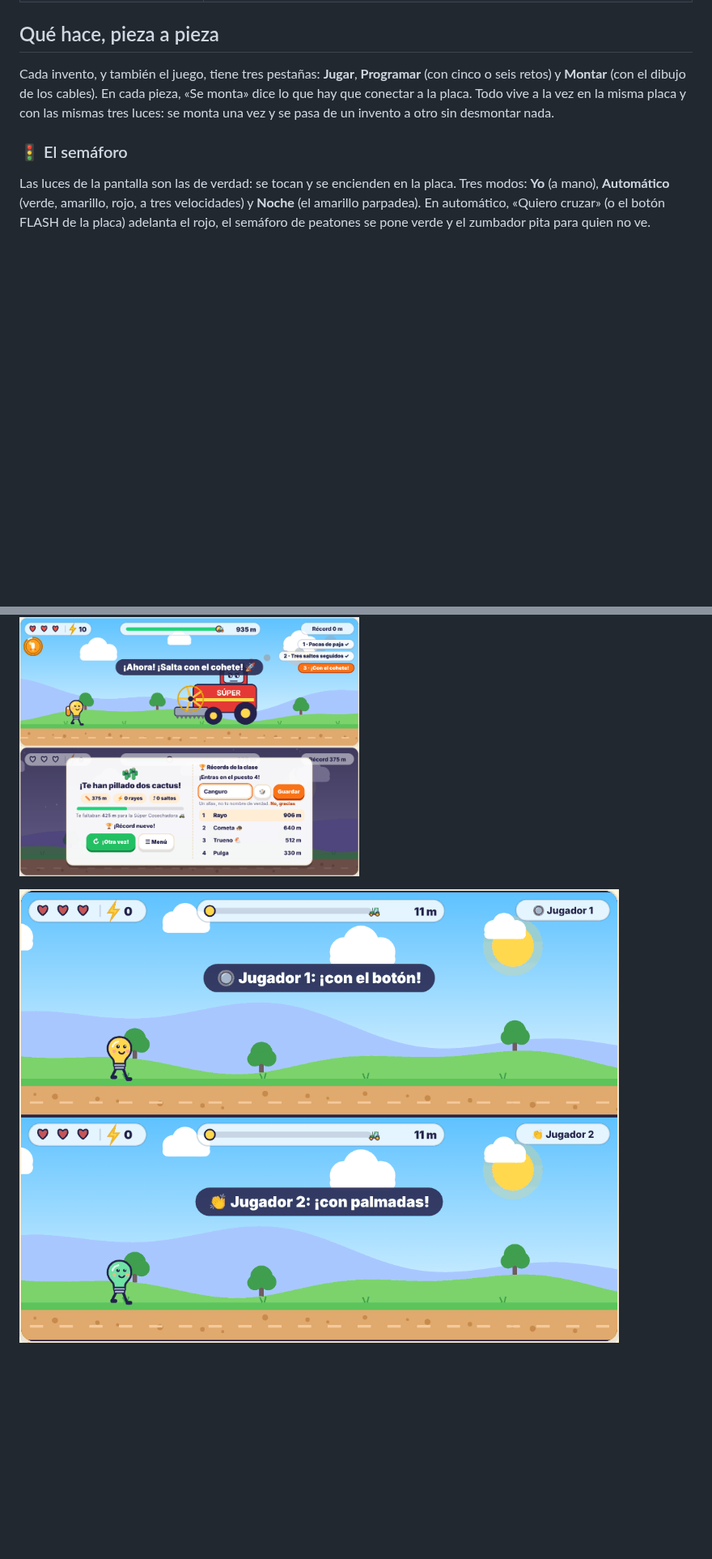
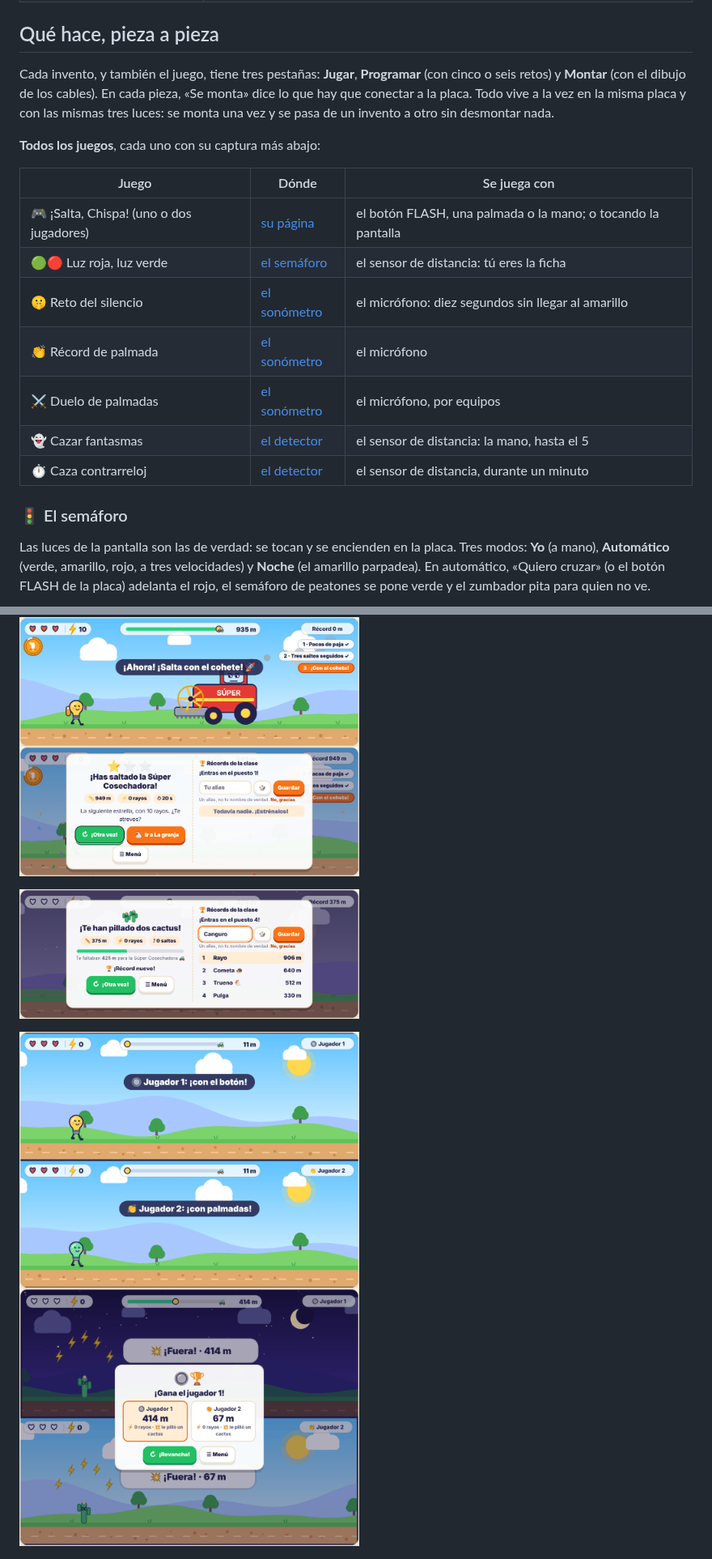
Before and after one commit to Leci37/Simple-WebServer-html-js-for-Arduino-ESP8266WiFi-browser-control, a Markdown page: README.md, 2 parts joined by grey strips. Shown at 81% size. Drawn GitHub-style; pictures changed too: docs/img/juego-duo-fin.png (added), docs/img/juego-victoria.png (added); blank space fills up the shorter version.

```diff
--- a/README.md
+++ b/README.md
@@ -36,6 +36,18 @@ que hay que conectar a la placa. Todo vive a la vez en la misma placa y con
 las mismas tres luces: se monta una vez y se pasa de un invento a otro sin
 desmontar nada.
 
+**Todos los juegos**, cada uno con su captura más abajo:
+
+| Juego | Dónde | Se juega con |
+|---|---|---|
+| 🎮 ¡Salta, Chispa! (uno o dos jugadores) | [su página](#-salta-chispa) | el botón FLASH, una palmada o la mano; o tocando la pantalla |
+| 🟢🔴 Luz roja, luz verde | [el semáforo](#-el-semáforo) | el sensor de distancia: tú eres la ficha |
+| 🤫 Reto del silencio | [el sonómetro](#-el-sonómetro) | el micrófono: diez segundos sin llegar al amarillo |
+| 👏 Récord de palmada | [el sonómetro](#-el-sonómetro) | el micrófono |
+| ⚔️ Duelo de palmadas | [el sonómetro](#-el-sonómetro) | el micrófono, por equipos |
+| 👻 Cazar fantasmas | [el detector](#-el-detector-de-fantasmas) | el sensor de distancia: la mano, hasta el 5 |
+| ⏱ Caza contrarreloj | [el detector](#-el-detector-de-fantasmas) | el sensor de distancia, durante un minuto |
+
 ### 🚦 El semáforo
 
 Las luces de la pantalla son las de verdad: se tocan y se encienden en la
@@ -147,10 +163,15 @@ van con la partida: verde corriendo, amarillo con un poder, rojo al chocar.
 </p>
 <p>
 <img src="docs/img/juego-cosechadora.png" width="420" alt="El final, en su tercera fase: «¡Ahora! ¡Salta con el cohete!»">
+<img src="docs/img/juego-victoria.png" width="420" alt="¡Has saltado la Súper Cosechadora!: una estrella (la siguiente, con 10 rayos), ir a la granja y entrar en los récords de la clase">
+</p>
+<p>
 <img src="docs/img/juego-fin.png" width="420" alt="Fin de la partida: lo que te pilló, los metros y los récords de la clase, con el alias">
 </p>
-
-![Dos jugadores: arriba el del botón, abajo el de las palmadas](docs/img/juego-dos.png)
+<p>
+<img src="docs/img/juego-dos.png" width="420" alt="Dos jugadores: arriba el del botón, abajo el de las palmadas">
+<img src="docs/img/juego-duo-fin.png" width="420" alt="Dos jugadores, al acabar: gana el jugador 1, con 414 m contra 67">
+</p>
 
 ![La pestaña Jugar: con qué saltas (con lo que oye y ve la placa), los colores de Chispa, las pegatinas y los récords](docs/img/juego-jugar.png)
 
```
Also changed, not shown: other parts of README.md (+10 -6 lines), docs/img/sonometro-juegos.png (added), 1 other file.
